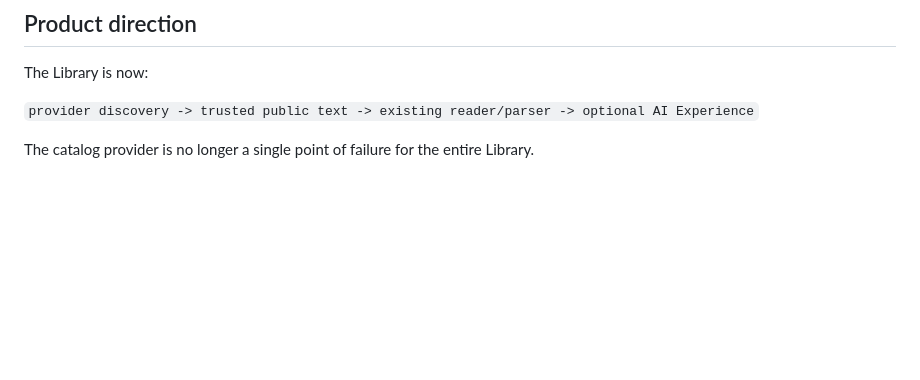
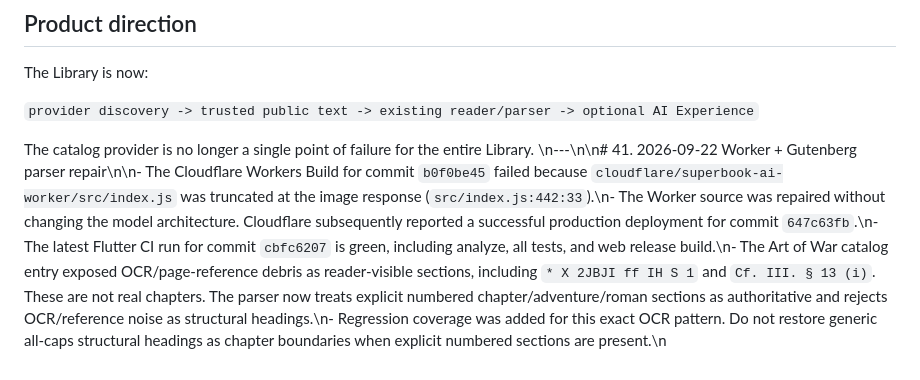
Before and after one commit to shivashisvicky/SuperBook, a Markdown page: docs/SUPERBOOK-AI-SCENE-HANDOFF.md, the part around one of its changes. GitHub-like rendering; blank space fills up the shorter version.

Commit message:
Update SuperBook AI scene handoff after parser and Worker repair

```diff
--- a/docs/SUPERBOOK-AI-SCENE-HANDOFF.md
+++ b/docs/SUPERBOOK-AI-SCENE-HANDOFF.md
@@ -1801,3 +1801,4 @@ The Library is now:
 `provider discovery -> trusted public text -> existing reader/parser -> optional AI Experience`
 
 The catalog provider is no longer a single point of failure for the entire Library.
+\n---\n\n# 41. 2026-09-22 Worker + Gutenberg parser repair\n\n- The Cloudflare Workers Build for commit `b0f0be45` failed because `cloudflare/superbook-ai-worker/src/index.js` was truncated at the image response (`src/index.js:442:33`).\n- The Worker source was repaired without changing the model architecture. Cloudflare subsequently reported a successful production deployment for commit `647c63fb`.\n- The latest Flutter CI run for commit `cbfc6207` is green, including analyze, all tests, and web release build.\n- The Art of War catalog entry exposed OCR/page-reference debris as reader-visible sections, including `* X 2JBJI ff IH S 1` and `Cf. III. § 13 (i)`. These are not real chapters. The parser now treats explicit numbered chapter/adventure/roman sections as authoritative and rejects OCR/reference noise as structural headings.\n- Regression coverage was added for this exact OCR pattern. Do not restore generic all-caps structural headings as chapter boundaries when explicit numbered sections are present.\n
```
Also changed, not shown: other parts of docs/SUPERBOOK-AI-SCENE-HANDOFF.md (+1 -1 lines).
